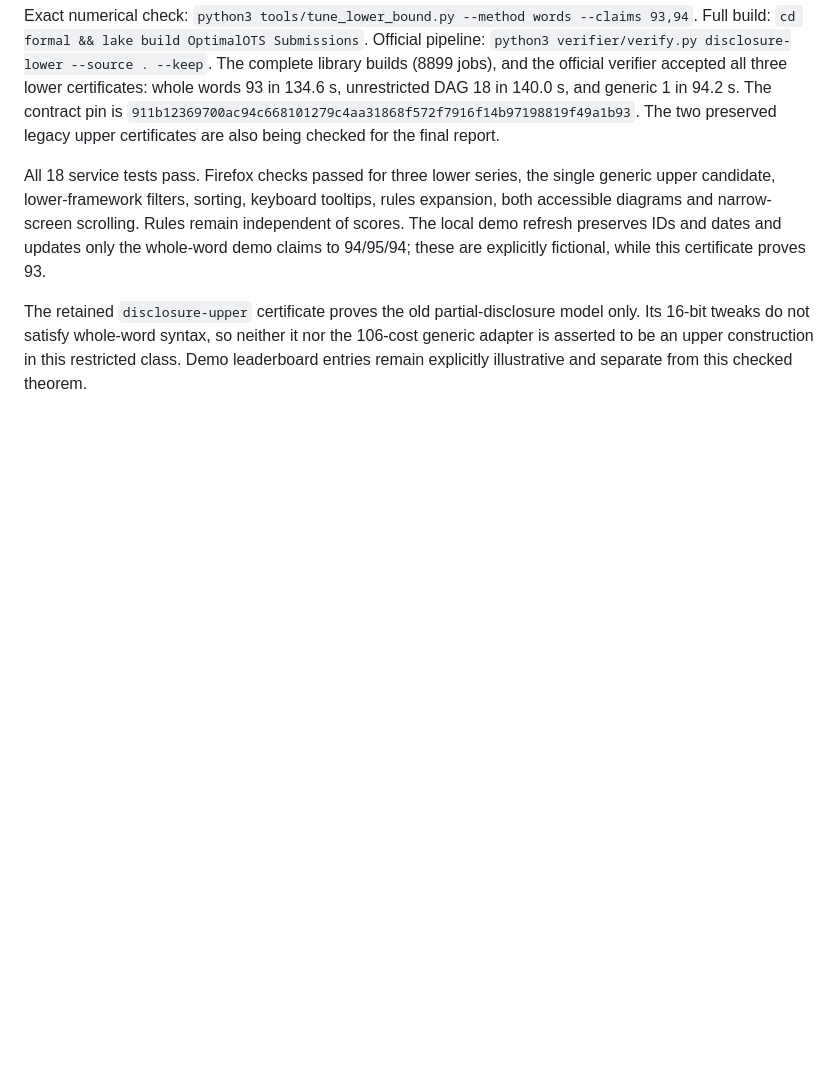
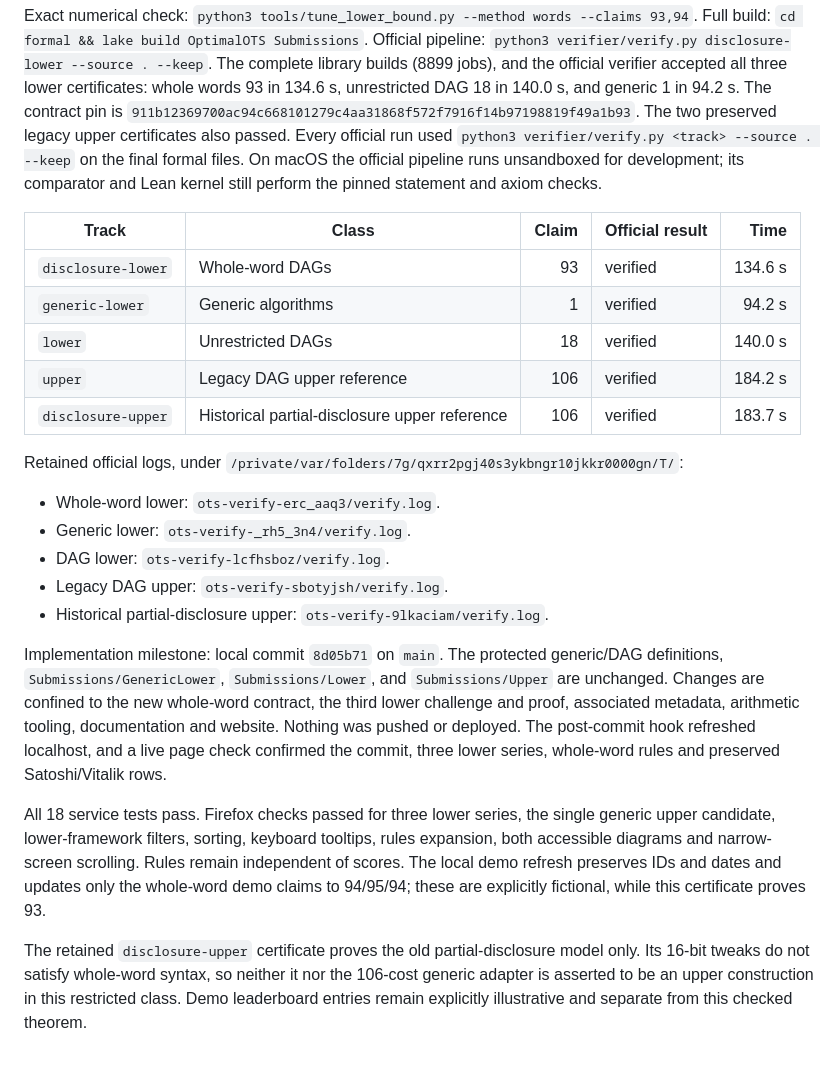
Before and after one commit to TomWambsgans/ots.golf, a Markdown page: docs/whole-words.md, the part around the change. GitHub-like rendering; blank space fills up the shorter version.

Commit message:
Record final whole-word verifier and localhost checks

```diff
--- a/docs/whole-words.md
+++ b/docs/whole-words.md
@@ -74,7 +74,34 @@ Official pipeline: `python3 verifier/verify.py disclosure-lower --source . --kee
 The complete library builds (8899 jobs), and the official verifier accepted all three lower
 certificates: whole words 93 in 134.6 s, unrestricted DAG 18 in 140.0 s, and generic 1 in 94.2 s.
 The contract pin is `911b12369700ac94c668101279c4aa31868f572f7916f14b97198819f49a1b93`.
-The two preserved legacy upper certificates are also being checked for the final report.
+The two preserved legacy upper certificates also passed. Every official run used
+`python3 verifier/verify.py <track> --source . --keep` on the final formal files.
+On macOS the official pipeline runs unsandboxed for development; its comparator and Lean
+kernel still perform the pinned statement and axiom checks.
+
+| Track | Class | Claim | Official result | Time |
+|---|---|---:|---|---:|
+| `disclosure-lower` | Whole-word DAGs | 93 | verified | 134.6 s |
+| `generic-lower` | Generic algorithms | 1 | verified | 94.2 s |
+| `lower` | Unrestricted DAGs | 18 | verified | 140.0 s |
+| `upper` | Legacy DAG upper reference | 106 | verified | 184.2 s |
+| `disclosure-upper` | Historical partial-disclosure upper reference | 106 | verified | 183.7 s |
+
+Retained official logs, under
+`/private/var/folders/7g/qxrr2pgj40s3ykbngr10jkkr0000gn/T/`:
+
+- Whole-word lower: `ots-verify-erc_aaq3/verify.log`.
+- Generic lower: `ots-verify-_rh5_3n4/verify.log`.
+- DAG lower: `ots-verify-lcfhsboz/verify.log`.
+- Legacy DAG upper: `ots-verify-sbotyjsh/verify.log`.
+- Historical partial-disclosure upper: `ots-verify-9lkaciam/verify.log`.
+
+Implementation milestone: local commit `8d05b71` on `main`. The protected generic/DAG definitions,
+`Submissions/GenericLower`, `Submissions/Lower`, and `Submissions/Upper` are unchanged. Changes are
+confined to the new whole-word contract, the third lower challenge and proof, associated metadata,
+arithmetic tooling, documentation and website. Nothing was pushed or deployed. The post-commit
+hook refreshed localhost, and a live page check confirmed the commit, three lower series,
+whole-word rules and preserved Satoshi/Vitalik rows.
 
 All 18 service tests pass. Firefox checks passed for three lower series, the single generic
 upper candidate, lower-framework filters, sorting, keyboard tooltips, rules expansion, both
```
Also changed, not shown: docs/bare-oracle-port.md (+7 -0 lines).
